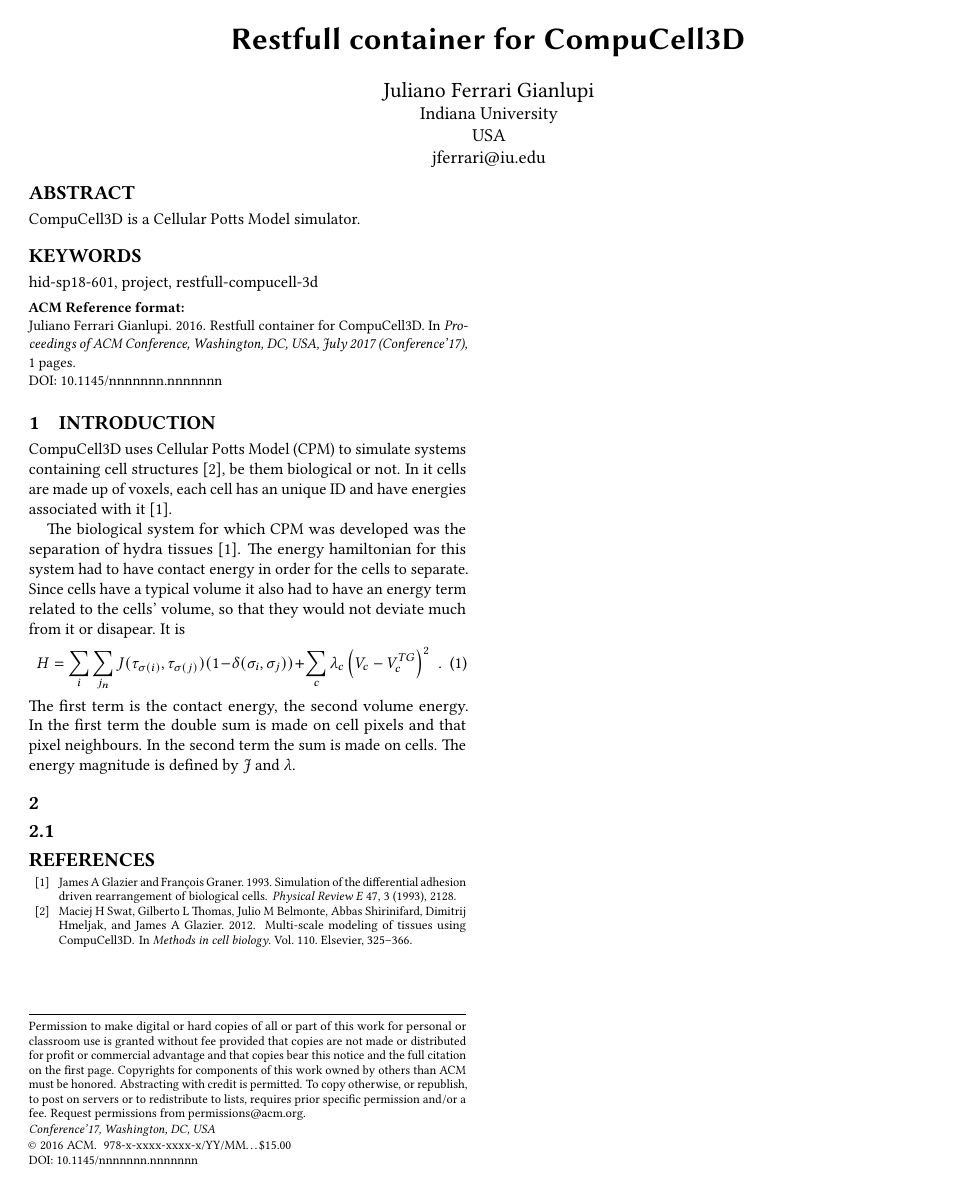
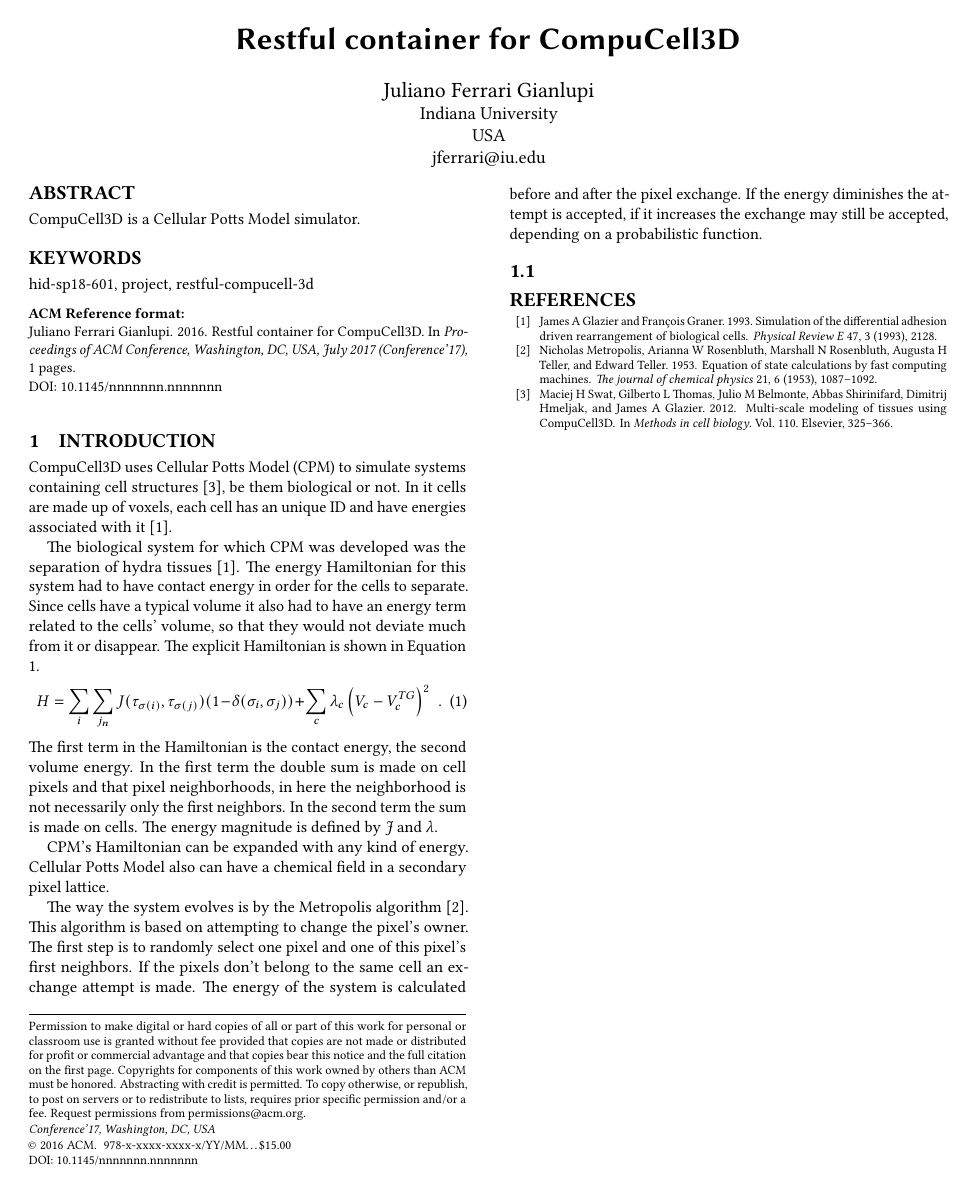
Before and after one commit to cloudmesh-community/hid-sp18-601, a LaTeX document (project/report.tex, which reads project/content.tex): the whole page. Compiled offline with pdfLaTeX; a LaTeX package or settings file that is missing is left out.

Commit message:
spelling fixes

```diff
--- a/project/content.tex
+++ b/project/content.tex
@@ -1,7 +1,7 @@
 % status:
 % chapter:
 
-\title{Restfull container for CompuCell3D}
+\title{Restful container for CompuCell3D}
 
 \author{Juliano Ferrari Gianlupi}
 \affiliation{%
@@ -21,7 +21,7 @@
 
 \end{abstract}
 
-\keywords{hid-sp18-601, project, restfull-compucell-3d}
+\keywords{hid-sp18-601, project, restful-compucell-3d}
 
 
 \maketitle
@@ -35,24 +35,37 @@
  associated with it~\cite{hid-sp18-601-paper-glazier1993simulation}.
 
 The biological system for which CPM was developed was the separation of hydra
-tissues~\cite{hid-sp18-601-paper-glazier1993simulation}. The energy hamiltonian
+tissues~\cite{hid-sp18-601-paper-glazier1993simulation}. The energy Hamiltonian
 for this system had to have contact energy in order for the cells to separate.
 Since cells have a typical volume it also had to have an energy term related to
-the cells' volume, so that they would not  deviate much from it or disapear.
-It is
+the cells' volume, so that they would not  deviate much from it or disappear.
+The explicit Hamiltonian is shown in Equation
+\ref{hid-sp18-601-equation-cpm-orig-hamiltonian}.
 \begin{equation}\label{hid-sp18-601-equation-cpm-orig-hamiltonian}
 H = \sum_i \sum_{j_n} J(\tau_{\sigma(i)},\tau_{\sigma(j)
 })(1 - \delta(\sigma_i,\sigma_j)) + \sum_{c}\lambda_{c}\left(V_{c
 } - V^{TG}_{c}\right)^2\,\,.
 \end{equation}
-The first term is the contact energy, the second volume energy. In the first
-term the double sum is made on cell pixels and that pixel neighbours. In
+The first term in the Hamiltonian is the contact energy, the second volume
+ energy. In the first
+term the double sum is made on cell pixels and that pixel neighborhoods, in here
+the neighborhood is not necessarily only the first neighbors. In
 the second term the sum is made on cells. The energy magnitude is defined
 by \textit{J} and $\lambda$.
 
-\section{}\label{}
+CPM's Hamiltonian can be expanded with any kind
+of energy. Cellular Potts Model also can have a chemical field in a secondary
+pixel lattice.
 
-
+The way the system evolves is by the Metropolis
+algorithm~\cite{hid-sp18-601-paper-metropolis1953equation}. This algorithm
+is based on attempting to change the pixel's owner.
+ The first step is to randomly select one
+pixel and one of this pixel's first neighbors. If the pixels don't belong to
+the same cell an exchange attempt is made. The energy of the system is
+calculated before and after the pixel exchange. If the energy diminishes
+the attempt is accepted, if it increases the exchange may still be accepted,
+ depending on a probabilistic function.
 
 \subsection{}\label{}
 
```
Also changed, not shown: project/project.bib (+11 -0 lines).
